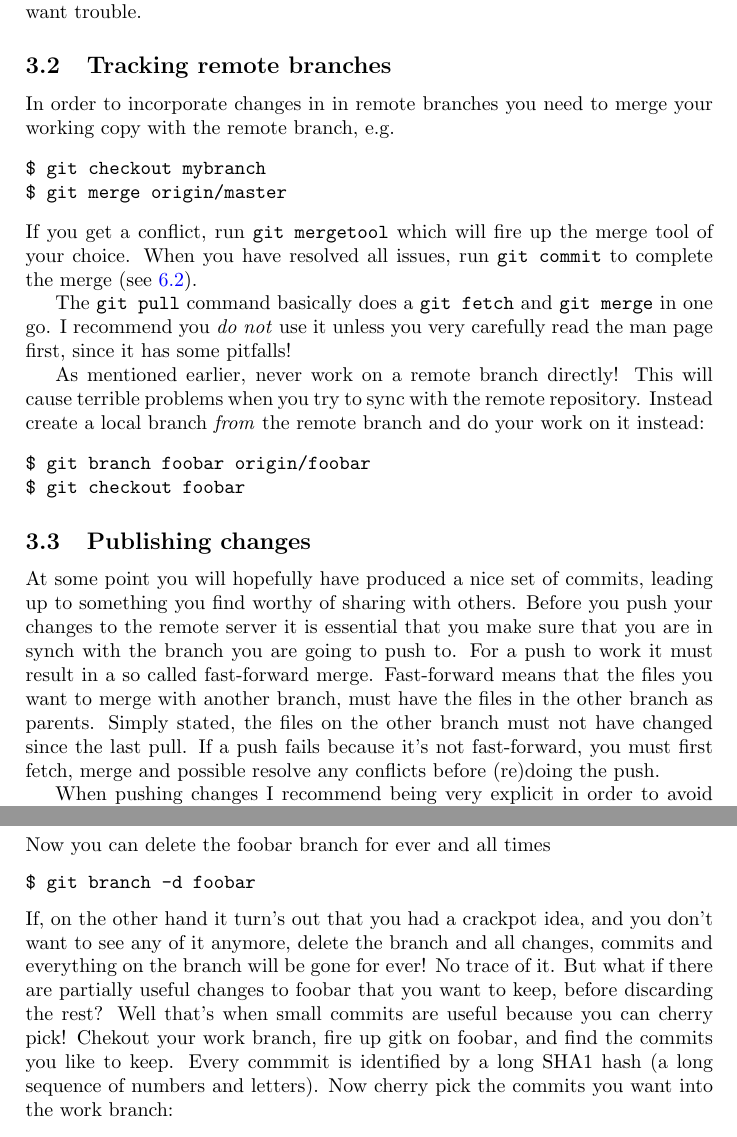
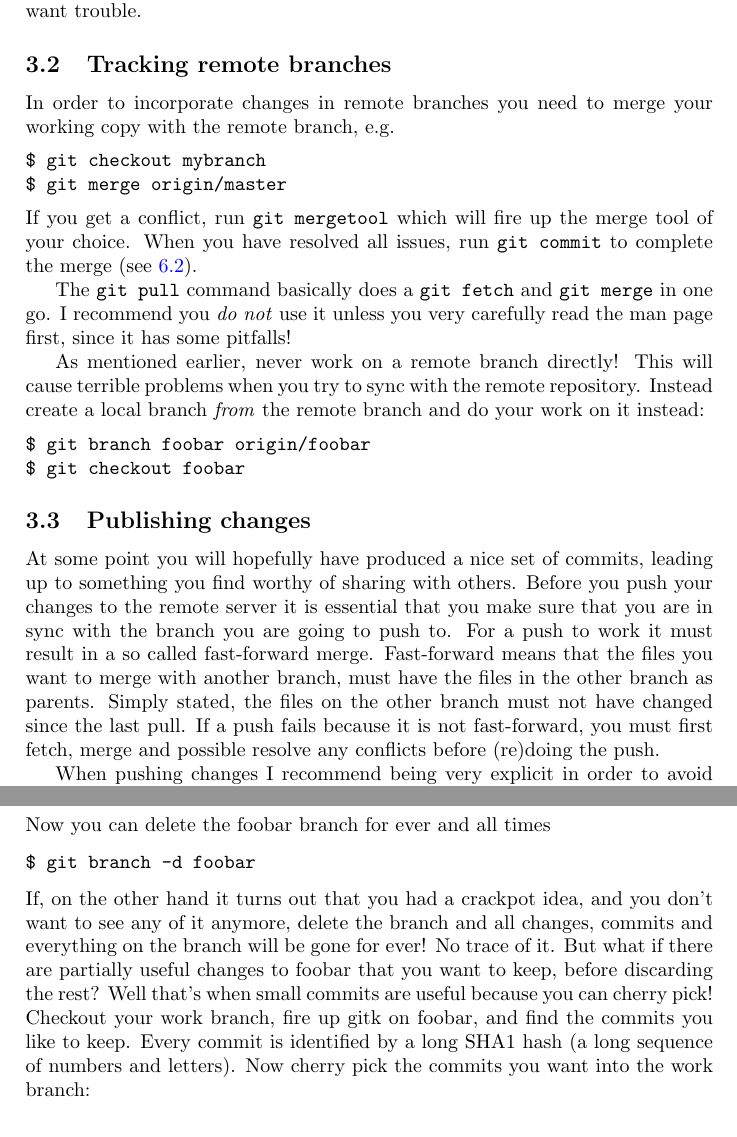
Before and after one commit to juselius/git-guides, a LaTeX document (git_guide.tex): two parts of pages 8 and 15 of 19, joined at a grey line, cut so that both start at the same text. Compiled offline with pdfLaTeX.

Commit message:
Incorporated Radovan's changes and comments.

```diff
--- a/git_guide.tex
+++ b/git_guide.tex
@@ -329,7 +331,7 @@ tracking branches, not your working branches!  Never, ever, checkout a remote
 branch directly unless you absolutely want trouble.
 
 \subsection{Tracking remote branches}
-In order to incorporate changes in in remote branches you need to merge your
+In order to incorporate changes in remote branches you need to merge your
 working copy with the remote branch, e.g.
 \begin{verbatim}
 $ git checkout mybranch
@@ -357,12 +359,12 @@ $ git checkout foobar
 At some point you will hopefully have produced a nice set of commits, leading
 up to something you find worthy of sharing with others. Before you
 push your changes to the remote server it is essential that you make sure that
-you are in synch with the branch you are going to push to. For a push to work
+you are in sync with the branch you are going to push to. For a push to work
 it must result in a so called fast-forward merge.
 Fast-forward means that the files you want to merge with another branch, must
 have the files in the other branch as parents.  Simply stated, the files on
 the other branch must not have changed since the last pull. If a push fails
-because it’s not fast-forward, you must first fetch, merge and possible
+because it is not fast-forward, you must first fetch, merge and possible
 resolve any conflicts before (re)doing the push.
 
 When pushing changes I recommend being very explicit in order to avoid any
@@ -744,13 +747,13 @@ Now you can delete the foobar branch for ever and all times
 \begin{verbatim}
 $ git branch -d foobar
 \end{verbatim}
-If, on the other hand it turn's out that you had a crackpot idea, and you
+If, on the other hand it turns out that you had a crackpot idea, and you
 don't want to see any of it anymore, delete the branch and all changes,
 commits and everything on the branch will be gone for ever! No trace of it.
 But what if there are partially useful changes to foobar that you want to
 keep, before discarding the rest? Well that's when small commits are useful
-because you can cherry pick! Chekout your work branch, fire up gitk on foobar,
-and find the commits you like to keep. Every commmit is identified by a long
+because you can cherry pick! Checkout your work branch, fire up gitk on foobar,
+and find the commits you like to keep. Every commit is identified by a long
 SHA1 hash (a long sequence of numbers and letters). Now cherry pick the
 commits you want into the work branch:
 \begin{verbatim}
```
Also changed, not shown: git_guide.tex (11 more changed lines).
